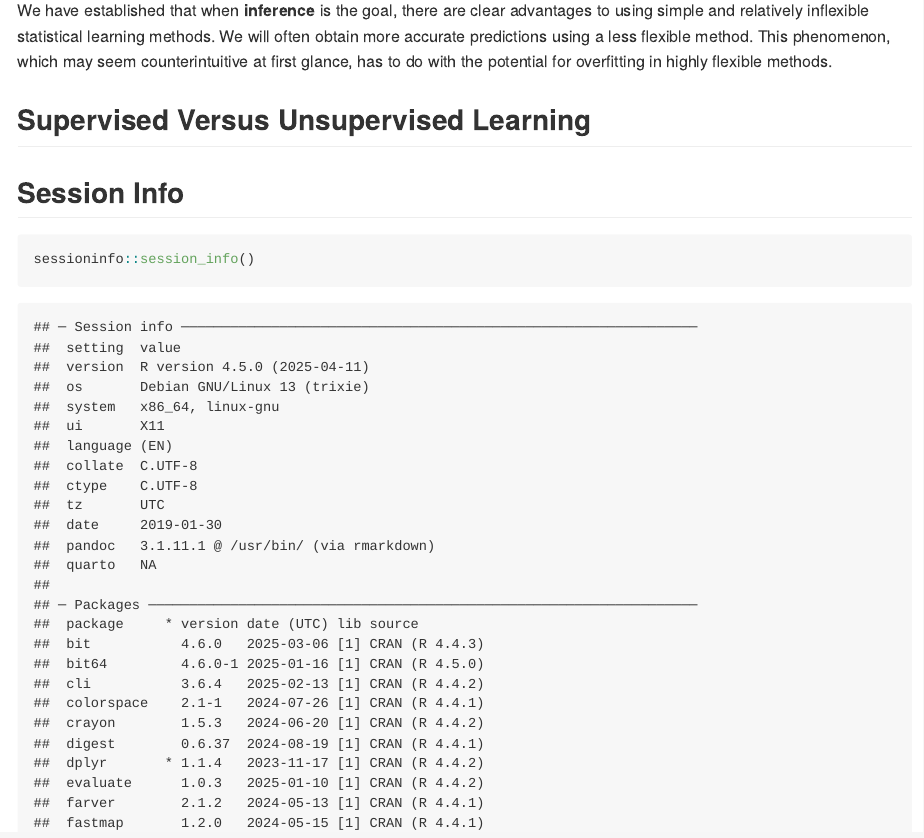
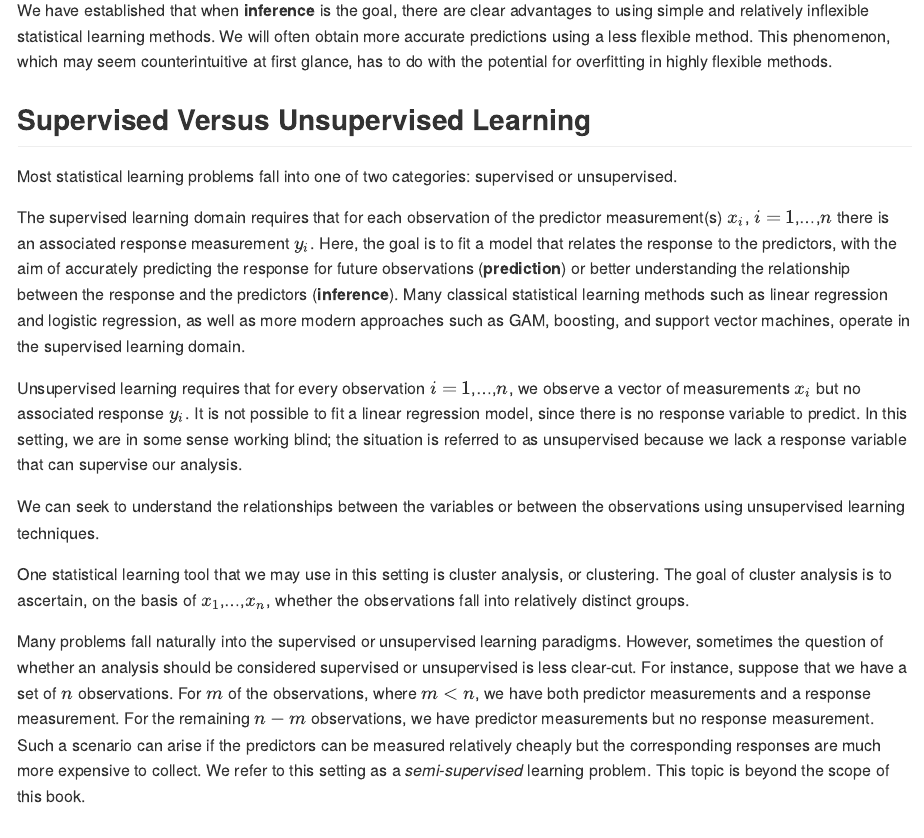
Before and after one commit to cenuno/islr_notes, an R Markdown document (02_statistical_learning/README.Rmd): the page in a window 1100 px wide, from 9270 px down. Rendered offline with R 4.5, knitr and Pandoc, with nearby package versions; some code elsewhere in the file could not run offline; long lines of code are wrapped.

Commit message:
Dug into supervised v. unsupervised learning methods.

````diff
--- a/02_statistical_learning/README.Rmd
+++ b/02_statistical_learning/README.Rmd
@@ -305,6 +305,20 @@ We have established that when **inference** is the goal, there are clear advanta
 
 ## Supervised Versus Unsupervised Learning
 
+Most statistical learning problems fall into one of two categories: supervised or unsupervised.
+
+The supervised learning domain requires that for each observation of the predictor measurement(s) $x_i$, $i$ $=$ $1$,...,$n$ there is an associated response measurement $y_i$. Here, the goal is to fit a model that relates the response to the predictors, with the aim of accurately predicting the response for future observations (**prediction**) or better understanding the relationship between the response and the predictors (**inference**). Many classical statistical learning methods such as linear regression and logistic regression, as well as more modern approaches such as GAM, boosting, and support vector machines, operate in the supervised learning domain.
+
+Unsupervised learning requires that for every observation $i$ $=$ $1$,...,$n$, we observe a vector of measurements $x_i$ but no associated response $y_i$. It is not possible to fit a linear regression model, since there is no response variable to predict. In this setting, we are in some sense working blind; the situation is referred to as unsupervised because we lack a response variable that can supervise our analysis.
+
+We can seek to understand the relationships between the variables or between the observations using unsupervised learning techniques.
+
+One statistical learning tool that we may use in this setting is cluster analysis, or clustering. The goal of cluster analysis
+is to ascertain, on the basis of $x_1$,...,$x_n$, whether the observations fall into relatively distinct groups.
+
+Many problems fall naturally into the supervised or unsupervised learning paradigms. However, sometimes the question of whether an analysis should be considered supervised or unsupervised is less clear-cut. For instance, suppose that we have a set of $n$ observations. For $m$ of the observations, where $m$ $<$ $n$, we have both predictor measurements and a response measurement. For the remaining $n − m$ observations, we have predictor measurements but no response measurement. Such a scenario can arise if the predictors can be measured relatively cheaply but the corresponding responses are much more expensive to collect. We refer to this setting as a *semi-supervised* learning problem. This topic is beyond the scope of this book.
+
+
 ## Session Info
 
 ```{r session info}
````
Also changed, not shown: 02_statistical_learning/README.md.
